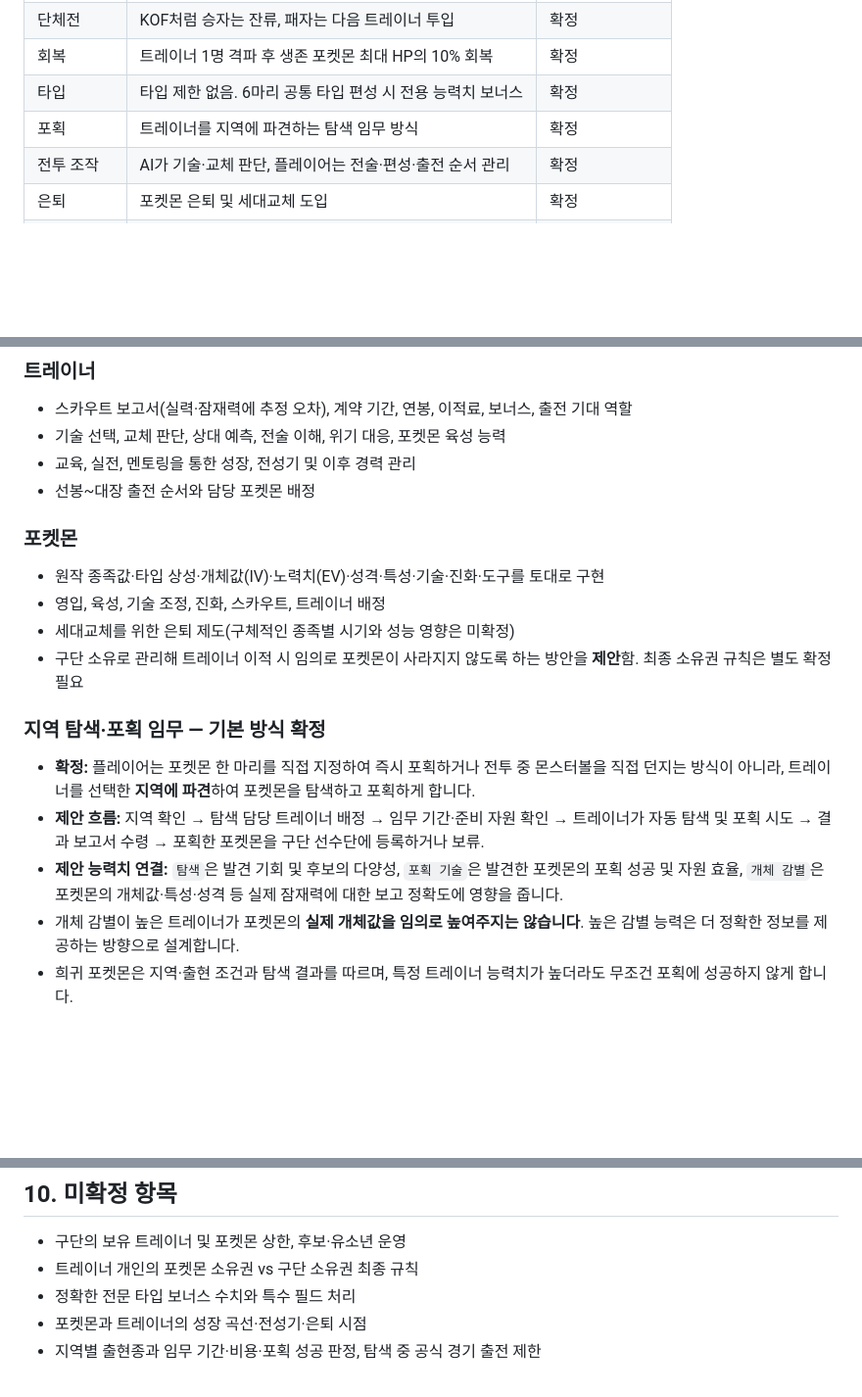
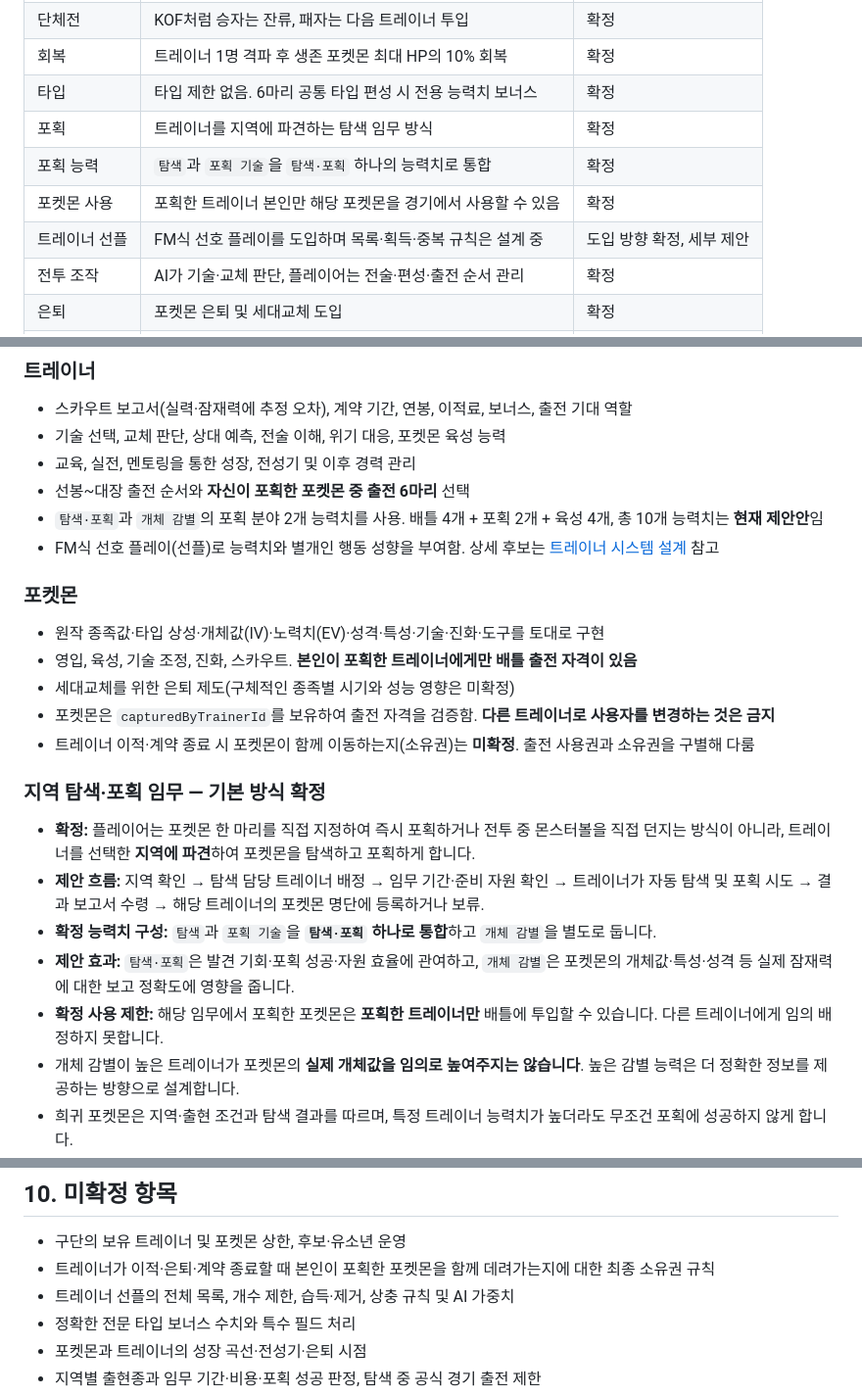
Before and after one commit to cuteu2474-a11y/pokemon-trainer-league-manager, a Markdown page: docs/GAME_DESIGN.md, 3 parts joined by grey strips. Shown at 98% size. GitHub-like rendering; blank space fills up the shorter version.

Commit message:
docs: 포획 통합 능력과 전속 사용·선플 규칙 업데이트

```diff
--- a/docs/GAME_DESIGN.md
+++ b/docs/GAME_DESIGN.md
@@ -24,6 +24,9 @@
 | 회복 | 트레이너 1명 격파 후 생존 포켓몬 최대 HP의 10% 회복 | 확정 |
 | 타입 | 타입 제한 없음. 6마리 공통 타입 편성 시 전용 능력치 보너스 | 확정 |
 | 포획 | 트레이너를 지역에 파견하는 탐색 임무 방식 | 확정 |
+| 포획 능력 | `탐색`과 `포획 기술`을 `탐색·포획` 하나의 능력치로 통합 | 확정 |
+| 포켓몬 사용 | 포획한 트레이너 본인만 해당 포켓몬을 경기에서 사용할 수 있음 | 확정 |
+| 트레이너 선플 | FM식 선호 플레이를 도입하며 목록·획득·중복 규칙은 설계 중 | 도입 방향 확정, 세부 제안 |
 | 전투 조작 | AI가 기술·교체 판단, 플레이어는 전술·편성·출전 순서 관리 | 확정 |
 | 은퇴 | 포켓몬 은퇴 및 세대교체 도입 | 확정 |
 | 난이도 | 시간 경과에 따른 각 부 기본 전력의 자동 상승 없음 | 확정 |
@@ -75,20 +78,25 @@
 - 스카우트 보고서(실력·잠재력에 추정 오차), 계약 기간, 연봉, 이적료, 보너스, 출전 기대 역할
 - 기술 선택, 교체 판단, 상대 예측, 전술 이해, 위기 대응, 포켓몬 육성 능력
 - 교육, 실전, 멘토링을 통한 성장, 전성기 및 이후 경력 관리
-- 선봉~대장 출전 순서와 담당 포켓몬 배정
+- 선봉~대장 출전 순서와 **자신이 포획한 포켓몬 중 출전 6마리** 선택
+- `탐색·포획`과 `개체 감별`의 포획 분야 2개 능력치를 사용. 배틀 4개 + 포획 2개 + 육성 4개, 총 10개 능력치는 **현재 제안안**임
+- FM식 선호 플레이(선플)로 능력치와 별개인 행동 성향을 부여함. 상세 후보는 [트레이너 시스템 설계](TRAINER_SYSTEM.md) 참고
 
 ### 포켓몬
 
 - 원작 종족값·타입 상성·개체값(IV)·노력치(EV)·성격·특성·기술·진화·도구를 토대로 구현
-- 영입, 육성, 기술 조정, 진화, 스카우트, 트레이너 배정
+- 영입, 육성, 기술 조정, 진화, 스카우트. **본인이 포획한 트레이너에게만 배틀 출전 자격이 있음**
 - 세대교체를 위한 은퇴 제도(구체적인 종족별 시기와 성능 영향은 미확정)
-- 구단 소유로 관리해 트레이너 이적 시 임의로 포켓몬이 사라지지 않도록 하는 방안을 **제안**함. 최종 소유권 규칙은 별도 확정 필요
+- 포켓몬은 `capturedByTrainerId`를 보유하여 출전 자격을 검증함. **다른 트레이너로 사용자를 변경하는 것은 금지**
+- 트레이너 이적·계약 종료 시 포켓몬이 함께 이동하는지(소유권)는 **미확정**. 출전 사용권과 소유권을 구별해 다룸
 
 ### 지역 탐색·포획 임무 — 기본 방식 확정
 
 - **확정:** 플레이어는 포켓몬 한 마리를 직접 지정하여 즉시 포획하거나 전투 중 몬스터볼을 직접 던지는 방식이 아니라, 트레이너를 선택한 **지역에 파견**하여 포켓몬을 탐색하고 포획하게 합니다.
-- **제안 흐름:** 지역 확인 → 탐색 담당 트레이너 배정 → 임무 기간·준비 자원 확인 → 트레이너가 자동 탐색 및 포획 시도 → 결과 보고서 수령 → 포획한 포켓몬을 구단 선수단에 등록하거나 보류.
-- **제안 능력치 연결:** `탐색`은 발견 기회 및 후보의 다양성, `포획 기술`은 발견한 포켓몬의 포획 성공 및 자원 효율, `개체 감별`은 포켓몬의 개체값·특성·성격 등 실제 잠재력에 대한 보고 정확도에 영향을 줍니다.
+- **제안 흐름:** 지역 확인 → 탐색 담당 트레이너 배정 → 임무 기간·준비 자원 확인 → 트레이너가 자동 탐색 및 포획 시도 → 결과 보고서 수령 → 해당 트레이너의 포켓몬 명단에 등록하거나 보류.
+- **확정 능력치 구성:** `탐색`과 `포획 기술`을 **`탐색·포획` 하나로 통합**하고 `개체 감별`을 별도로 둡니다.
+- **제안 효과:** `탐색·포획`은 발견 기회·포획 성공·자원 효율에 관여하고, `개체 감별`은 포켓몬의 개체값·특성·성격 등 실제 잠재력에 대한 보고 정확도에 영향을 줍니다.
+- **확정 사용 제한:** 해당 임무에서 포획한 포켓몬은 **포획한 트레이너만** 배틀에 투입할 수 있습니다. 다른 트레이너에게 임의 배정하지 못합니다.
 - 개체 감별이 높은 트레이너가 포켓몬의 **실제 개체값을 임의로 높여주지는 않습니다**. 높은 감별 능력은 더 정확한 정보를 제공하는 방향으로 설계합니다.
 - 희귀 포켓몬은 지역·출현 조건과 탐색 결과를 따르며, 특정 트레이너 능력치가 높더라도 무조건 포획에 성공하지 않게 합니다.
 - **제안 운영상 선택:** 원정에 인력을 투입하면 같은 기간 훈련·회복 등 다른 활동을 수행하기 어려워지도록 하여, 배틀 대비와 장기 전력 확보 사이의 선택을 만듭니다. 공식 경기 출전 가능 여부와 일정 충돌 규칙은 별도로 정합니다.
@@ -143,7 +151,8 @@
 ## 10. 미확정 항목
 
 - 구단의 보유 트레이너 및 포켓몬 상한, 후보·유소년 운영
-- 트레이너 개인의 포켓몬 소유권 vs 구단 소유권 최종 규칙
+- 트레이너가 이적·은퇴·계약 종료할 때 본인이 포획한 포켓몬을 함께 데려가는지에 대한 최종 소유권 규칙
+- 트레이너 선플의 전체 목록, 개수 제한, 습득·제거, 상충 규칙 및 AI 가중치
 - 정확한 전문 타입 보너스 수치와 특수 필드 처리
 - 포켓몬과 트레이너의 성장 곡선·전성기·은퇴 시점
 - 지역별 출현종과 임무 기간·비용·포획 성공 판정, 탐색 중 공식 경기 출전 제한
```
Also changed, not shown: other parts of docs/GAME_DESIGN.md (+1 -1 lines).
